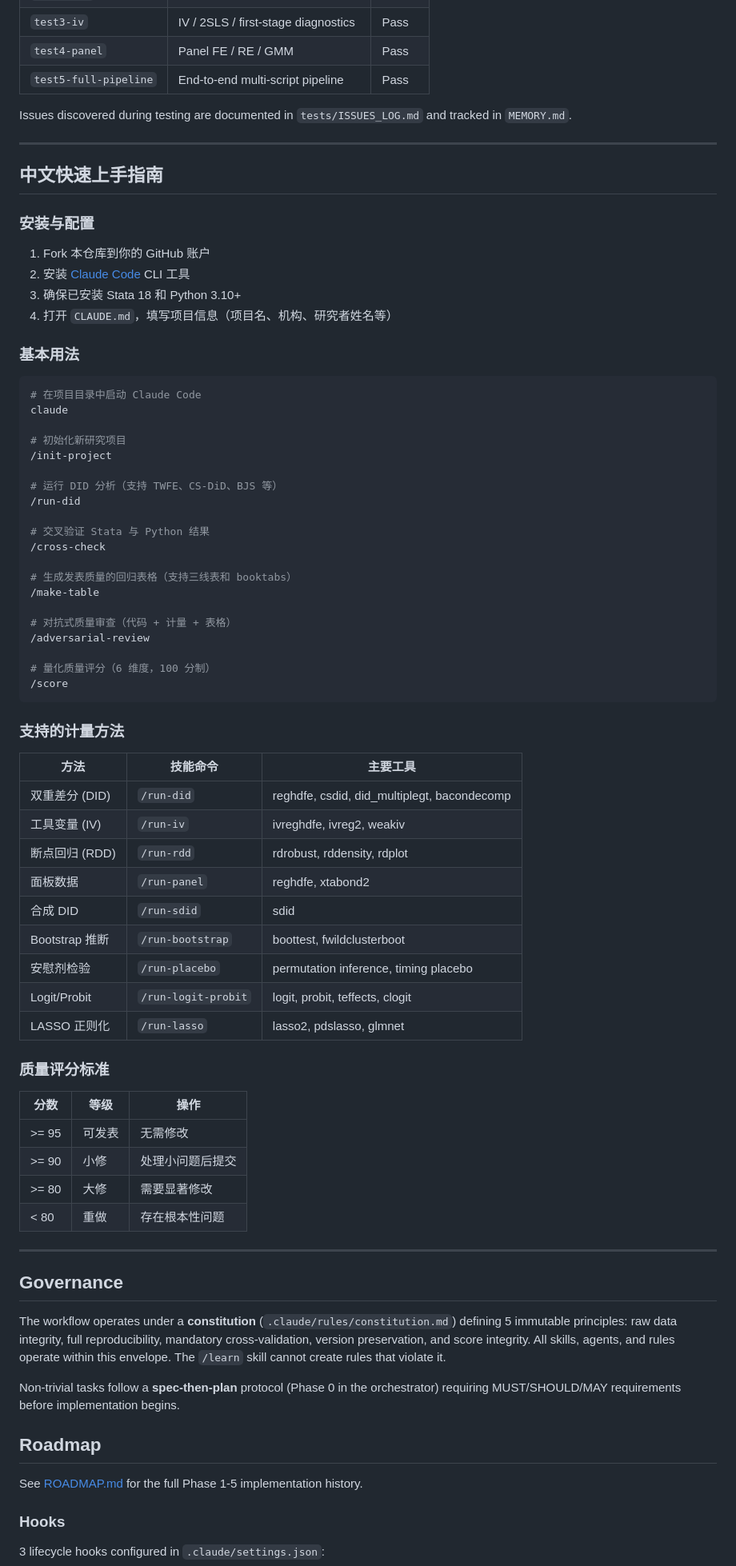
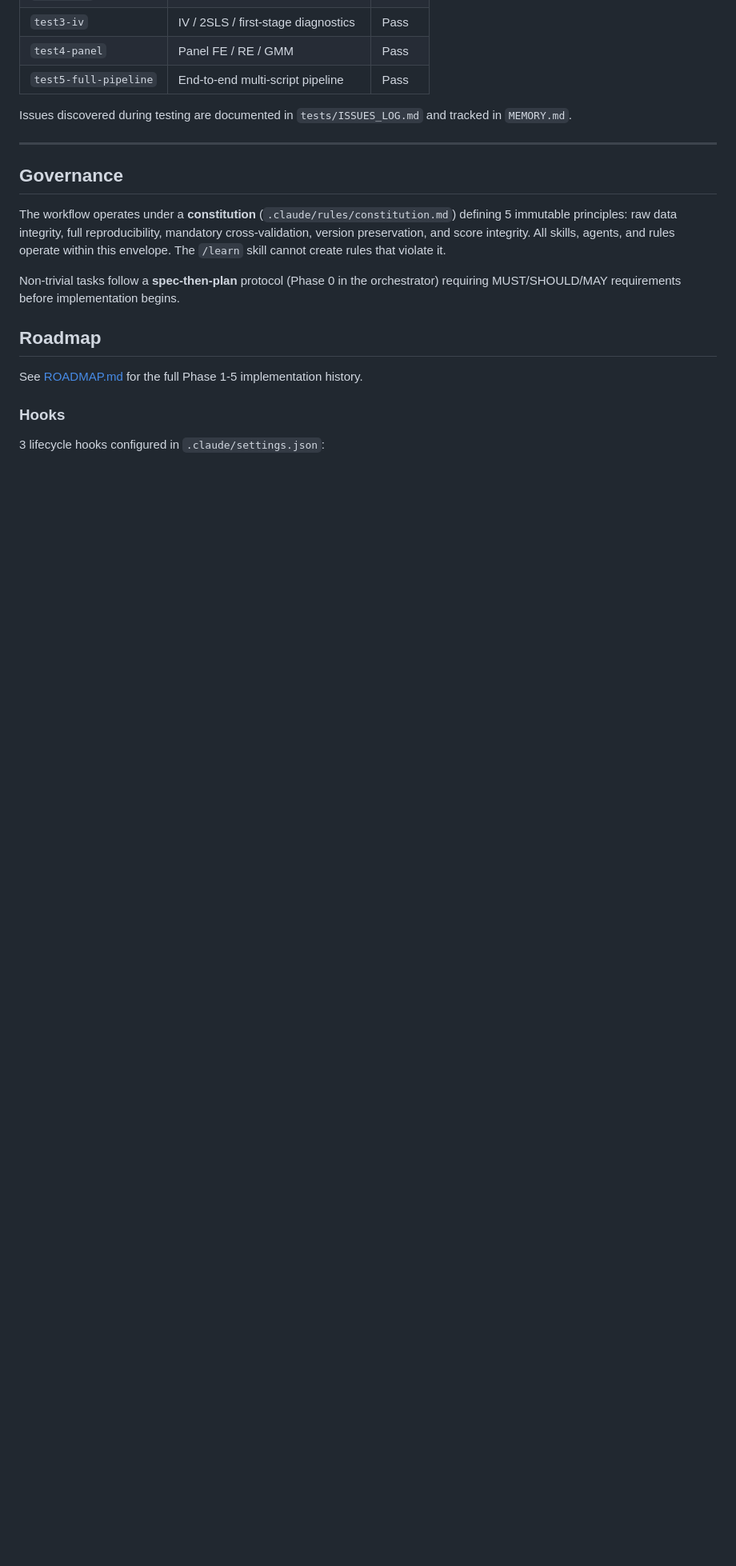
Before and after one commit to tsdfs930514/econ-research-workflow, a Markdown page: README.md, the part around one of its changes. Shown at 80% size. Drawn GitHub-style; blank space fills up the shorter version.

````diff
--- a/README.md
+++ b/README.md
@@ -204,65 +243,6 @@ project-name/
 | `test5-full-pipeline` | End-to-end multi-script pipeline | Pass |
 
 Issues discovered during testing are documented in `tests/ISSUES_LOG.md` and tracked in `MEMORY.md`.
-
----
-
-## 中文快速上手指南
-
-### 安装与配置
-
-1. Fork 本仓库到你的 GitHub 账户
-2. 安装 [Claude Code](https://claude.com/claude-code) CLI 工具
-3. 确保已安装 Stata 18 和 Python 3.10+
-4. 打开 `CLAUDE.md`，填写项目信息（项目名、机构、研究者姓名等）
-
-### 基本用法
-
-```bash
-# 在项目目录中启动 Claude Code
-claude
-
-# 初始化新研究项目
-/init-project
-
-# 运行 DID 分析（支持 TWFE、CS-DiD、BJS 等）
-/run-did
-
-# 交叉验证 Stata 与 Python 结果
-/cross-check
-
-# 生成发表质量的回归表格（支持三线表和 booktabs）
-/make-table
-
-# 对抗式质量审查（代码 + 计量 + 表格）
-/adversarial-review
-
-# 量化质量评分（6 维度，100 分制）
-/score
-```
-
-### 支持的计量方法
-
-| 方法 | 技能命令 | 主要工具 |
-|------|----------|----------|
-| 双重差分 (DID) | `/run-did` | reghdfe, csdid, did_multiplegt, bacondecomp |
-| 工具变量 (IV) | `/run-iv` | ivreghdfe, ivreg2, weakiv |
-| 断点回归 (RDD) | `/run-rdd` | rdrobust, rddensity, rdplot |
-| 面板数据 | `/run-panel` | reghdfe, xtabond2 |
-| 合成 DID | `/run-sdid` | sdid |
-| Bootstrap 推断 | `/run-bootstrap` | boottest, fwildclusterboot |
-| 安慰剂检验 | `/run-placebo` | permutation inference, timing placebo |
-| Logit/Probit | `/run-logit-probit` | logit, probit, teffects, clogit |
-| LASSO 正则化 | `/run-lasso` | lasso2, pdslasso, glmnet |
-
-### 质量评分标准
-
-| 分数 | 等级 | 操作 |
-|------|------|------|
-| >= 95 | 可发表 | 无需修改 |
-| >= 90 | 小修 | 处理小问题后提交 |
-| >= 80 | 大修 | 需要显著修改 |
-| < 80 | 重做 | 存在根本性问题 |
 
 ---
 
````
Also changed, not shown: other parts of README.md (+56 -17 lines).
